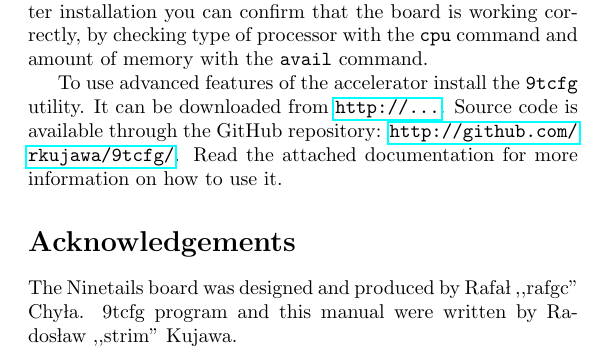
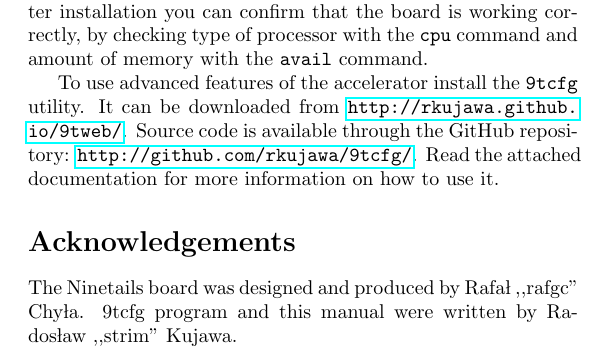
Before and after one commit to rkujawa/9tmanual, a LaTeX document (tex/9tmanual.tex): part of page 4 of 4, cut so that both start at the same text. Compiled offline with pdfLaTeX.

Commit message:
Fix link to web site

```diff
--- a/tex/9tmanual.tex
+++ b/tex/9tmanual.tex
@@ -71,7 +71,7 @@ To install Nintetails in the Amiga perform the following steps:
 
 Your Amiga should start as normal, albeit much faster. After installation you can confirm that the board is working correctly, by checking type of processor with the {\tt cpu} command and amount of memory with the {\tt avail} command.
 
-To use advanced features of the accelerator install the {\tt 9tcfg} utility. It can be downloaded from \url{http://...}. Source code is available through the GitHub repository: \url{http://github.com/rkujawa/9tcfg/}. Read the attached documentation for more information on how to use it.
+To use advanced features of the accelerator install the {\tt 9tcfg} utility. It can be downloaded from \url{http://rkujawa.github.io/9tweb/}. Source code is available through the GitHub repository: \url{http://github.com/rkujawa/9tcfg/}. Read the attached documentation for more information on how to use it.
 
 \section*{Acknowledgements}
 
```
